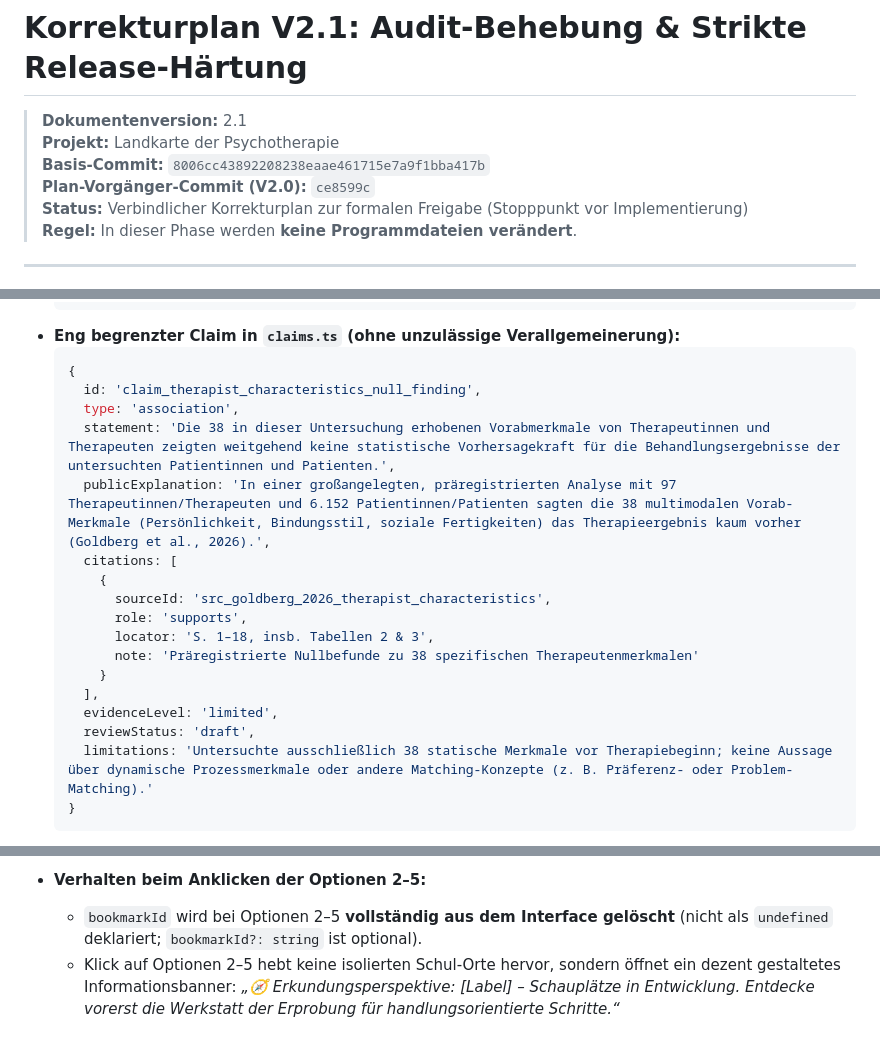
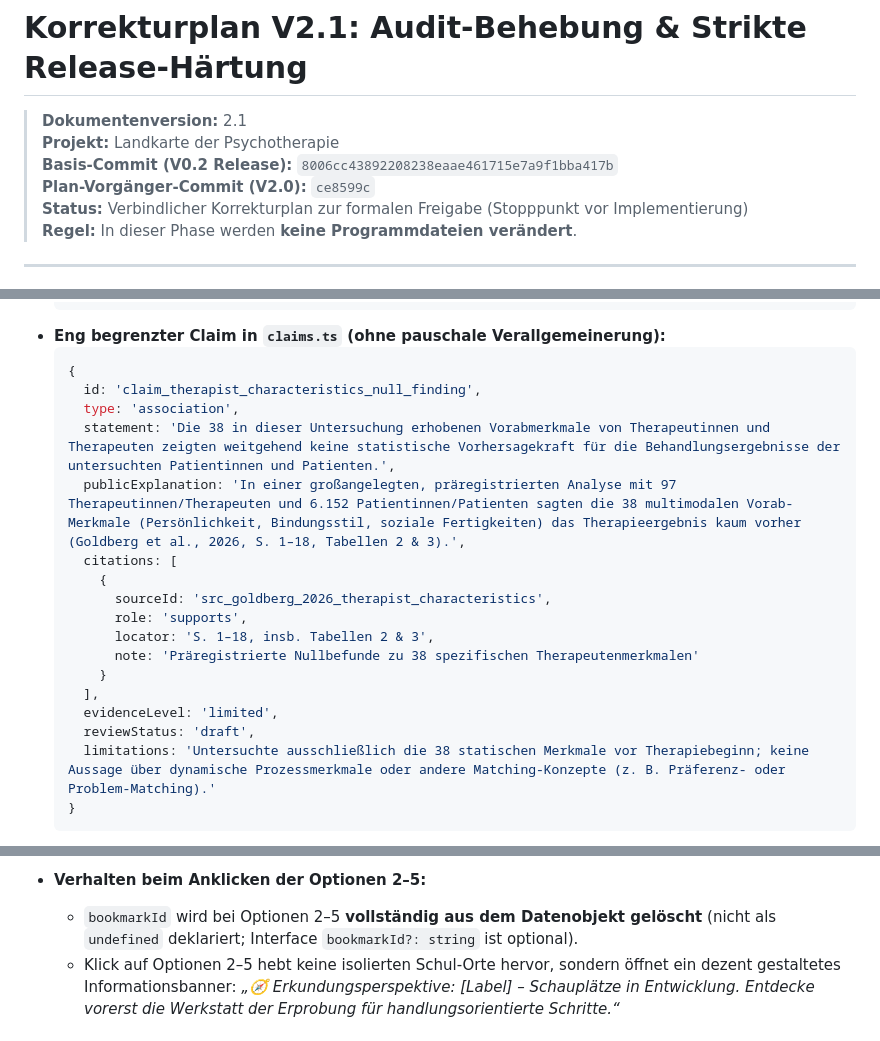
Before and after one commit to TimWeyr/landkarte-der-psychotherapie, a Markdown page: docs/CORRECTION_PLAN_V02_AUDIT.md, 3 parts joined by grey strips. Drawn GitHub-style.

````diff
--- a/docs/CORRECTION_PLAN_V02_AUDIT.md
+++ b/docs/CORRECTION_PLAN_V02_AUDIT.md
@@ -2,7 +2,7 @@
 
 > **Dokumentenversion:** 2.1
 > **Projekt:** Landkarte der Psychotherapie
-> **Basis-Commit:** `8006cc43892208238eaae461715e7a9f1bba417b`
+> **Basis-Commit (V0.2 Release):** `8006cc43892208238eaae461715e7a9f1bba417b`
 > **Plan-Vorgänger-Commit (V2.0):** `ce8599c`
 > **Status:** Verbindlicher Korrekturplan zur formalen Freigabe (Stopppunkt vor Implementierung)
 > **Regel:** In dieser Phase werden **keine Programmdateien verändert**.
@@ -120,13 +120,13 @@ Findet `validateRelease.ts` erreichbare Claims mit `reviewStatus === 'draft'` od
     peerReviewed: true
   }
   ```
-* **Eng begrenzter Claim in `claims.ts` (ohne unzulässige Verallgemeinerung):**
+* **Eng begrenzter Claim in `claims.ts` (ohne pauschale Verallgemeinerung):**
   ```typescript
   {
     id: 'claim_therapist_characteristics_null_finding',
     type: 'association',
     statement: 'Die 38 in dieser Untersuchung erhobenen Vorabmerkmale von Therapeutinnen und Therapeuten zeigten weitgehend keine statistische Vorhersagekraft für die Behandlungsergebnisse der untersuchten Patientinnen und Patienten.',
-    publicExplanation: 'In einer großangelegten, präregistrierten Analyse mit 97 Therapeutinnen/Therapeuten und 6.152 Patientinnen/Patienten sagten die 38 multimodalen Vorab-Merkmale (Persönlichkeit, Bindungsstil, soziale Fertigkeiten) das Therapieergebnis kaum vorher (Goldberg et al., 2026).',
+    publicExplanation: 'In einer großangelegten, präregistrierten Analyse mit 97 Therapeutinnen/Therapeuten und 6.152 Patientinnen/Patienten sagten die 38 multimodalen Vorab-Merkmale (Persönlichkeit, Bindungsstil, soziale Fertigkeiten) das Therapieergebnis kaum vorher (Goldberg et al., 2026, S. 1–18, Tabellen 2 & 3).',
     citations: [
       {
         sourceId: 'src_goldberg_2026_therapist_characteristics',
@@ -137,7 +137,7 @@ Findet `validateRelease.ts` erreichbare Claims mit `reviewStatus === 'draft'` od
     ],
     evidenceLevel: 'limited',
     reviewStatus: 'draft',
-    limitations: 'Untersuchte ausschließlich 38 statische Merkmale vor Therapiebeginn; keine Aussage über dynamische Prozessmerkmale oder andere Matching-Konzepte (z. B. Präferenz- oder Problem-Matching).'
+    limitations: 'Untersuchte ausschließlich die 38 statischen Merkmale vor Therapiebeginn; keine Aussage über dynamische Prozessmerkmale oder andere Matching-Konzepte (z. B. Präferenz- oder Problem-Matching).'
   }
   ```
 * **Korrektur von `claim_fit_collaboration_dynamic`:**
@@ -330,7 +332,7 @@ Findet `validateRelease.ts` erreichbare Claims mit `reviewStatus === 'draft'` od
   * `loc_teaser_body`: `['node_wm_body_emotion']`
 
 * **Verhalten beim Anklicken der Optionen 2–5:**
-  * `bookmarkId` wird bei Optionen 2–5 **vollständig aus dem Interface gelöscht** (nicht als `undefined` deklariert; `bookmarkId?: string` ist optional).
+  * `bookmarkId` wird bei Optionen 2–5 **vollständig aus dem Datenobjekt gelöscht** (nicht als `undefined` deklariert; Interface `bookmarkId?: string` ist optional).
   * Klick auf Optionen 2–5 hebt keine isolierten Schul-Orte hervor, sondern öffnet ein dezent gestaltetes Informationsbanner:
     *„🧭 Erkundungsperspektive: [Label] – Schauplätze in Entwicklung. Entdecke vorerst die Werkstatt der Erprobung für handlungsorientierte Schritte.“*
 
````
Also changed, not shown: other parts of docs/CORRECTION_PLAN_V02_AUDIT.md (+12 -10 lines).
